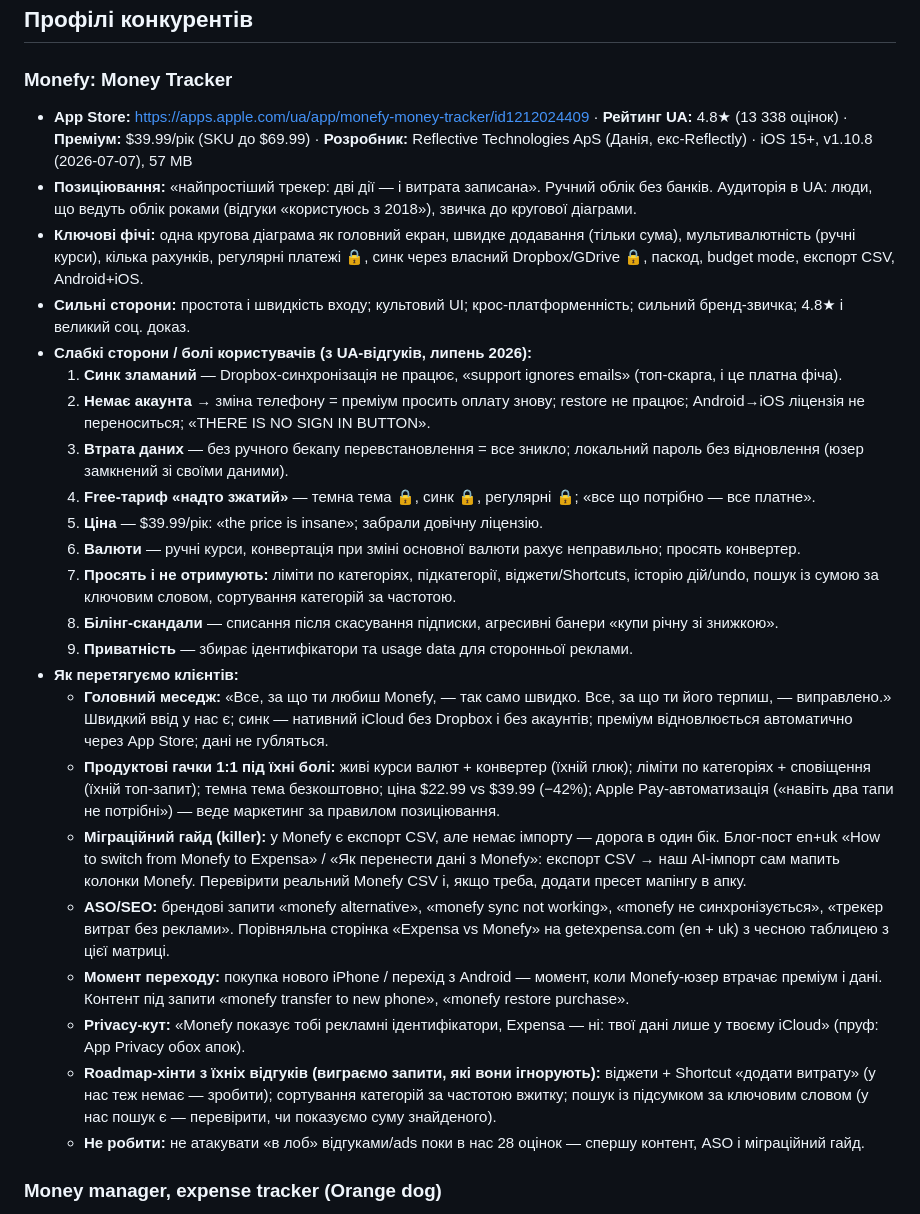
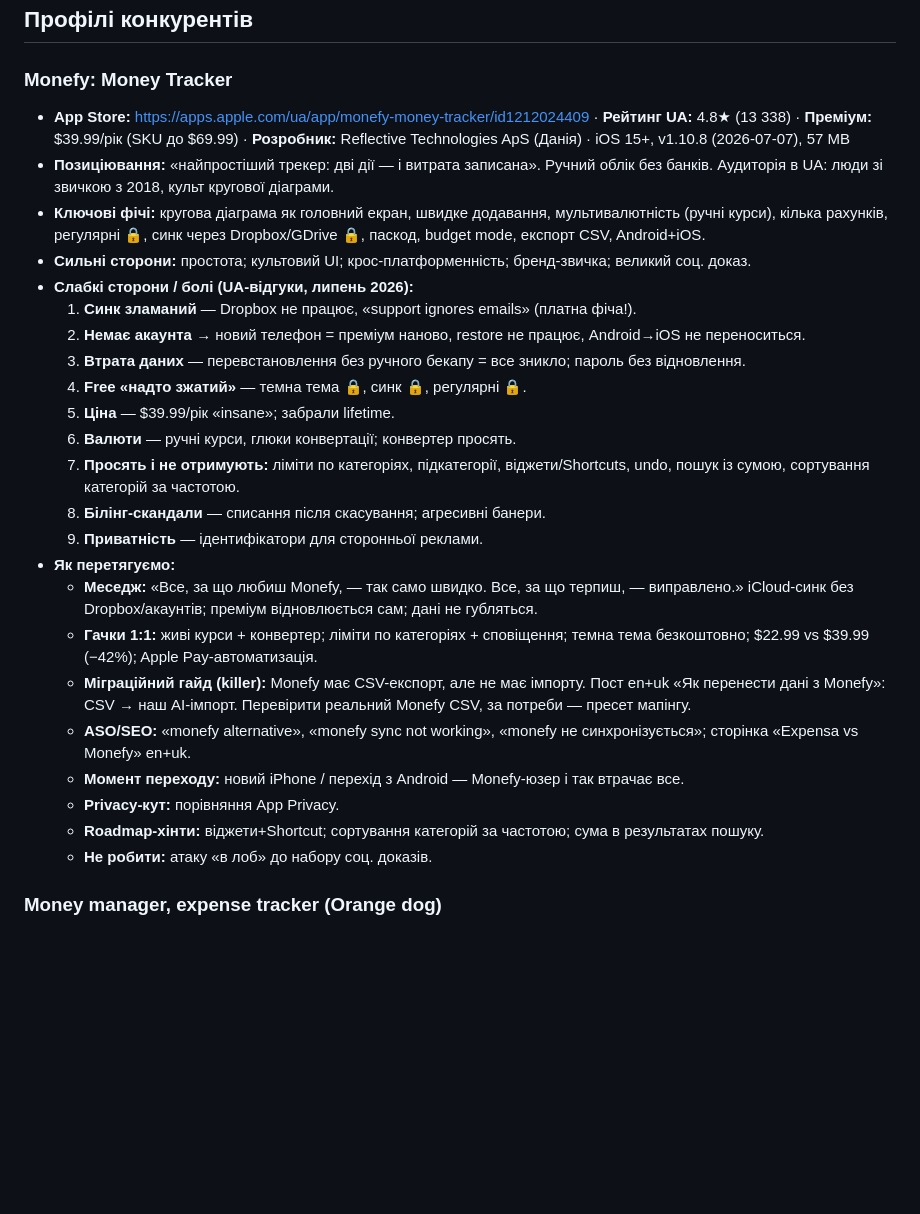
Before and after one commit to saintsereda/expensa, a Markdown page: docs/UA_COMPETITOR_MATRIX.md, the part around one of its changes. GitHub-like rendering; blank space fills up the shorter version.

```diff
--- a/docs/UA_COMPETITOR_MATRIX.md
+++ b/docs/UA_COMPETITOR_MATRIX.md
@@ -117,29 +118,29 @@
 
 ### Monefy: Money Tracker
 
-- **App Store:** https://apps.apple.com/ua/app/monefy-money-tracker/id1212024409 · **Рейтинг UA:** 4.8★ (13 338 оцінок) · **Преміум:** $39.99/рік (SKU до $69.99) · **Розробник:** Reflective Technologies ApS (Данія, екс-Reflectly) · iOS 15+, v1.10.8 (2026-07-07), 57 MB
-- **Позиціювання:** «найпростіший трекер: дві дії — і витрата записана». Ручний облік без банків. Аудиторія в UA: люди, що ведуть облік роками (відгуки «користуюсь з 2018»), звичка до кругової діаграми.
-- **Ключові фічі:** одна кругова діаграма як головний екран, швидке додавання (тільки сума), мультивалютність (ручні курси), кілька рахунків, регулярні платежі 🔒, синк через власний Dropbox/GDrive 🔒, паскод, budget mode, експорт CSV, Android+iOS.
-- **Сильні сторони:** простота і швидкість входу; культовий UI; крос-платформенність; сильний бренд-звичка; 4.8★ і великий соц. доказ.
-- **Слабкі сторони / болі користувачів (з UA-відгуків, липень 2026):**
-  1. **Синк зламаний** — Dropbox-синхронізація не працює, «support ignores emails» (топ-скарга, і це платна фіча).
-  2. **Немає акаунта** → зміна телефону = преміум просить оплату знову; restore не працює; Android→iOS ліцензія не переноситься; «THERE IS NO SIGN IN BUTTON».
-  3. **Втрата даних** — без ручного бекапу перевстановлення = все зникло; локальний пароль без відновлення (юзер замкнений зі своїми даними).
-  4. **Free-тариф «надто зжатий»** — темна тема 🔒, синк 🔒, регулярні 🔒; «все що потрібно — все платне».
-  5. **Ціна** — $39.99/рік: «the price is insane»; забрали довічну ліцензію.
-  6. **Валюти** — ручні курси, конвертація при зміні основної валюти рахує неправильно; просять конвертер.
-  7. **Просять і не отримують:** ліміти по категоріях, підкатегорії, віджети/Shortcuts, історію дій/undo, пошук із сумою за ключовим словом, сортування категорій за частотою.
-  8. **Білінг-скандали** — списання після скасування підписки, агресивні банери «купи річну зі знижкою».
-  9. **Приватність** — збирає ідентифікатори та usage data для сторонньої реклами.
-- **Як перетягуємо клієнтів:**
-  - **Головний меседж:** «Все, за що ти любиш Monefy, — так само швидко. Все, за що ти його терпиш, — виправлено.» Швидкий ввід у нас є; синк — нативний iCloud без Dropbox і без акаунтів; преміум відновлюється автоматично через App Store; дані не губляться.
-  - **Продуктові гачки 1:1 під їхні болі:** живі курси валют + конвертер (їхній глюк); ліміти по категоріях + сповіщення (їхній топ-запит); темна тема безкоштовно; ціна $22.99 vs $39.99 (−42%); Apple Pay-автоматизація («навіть два тапи не потрібні») — веде маркетинг за правилом позиціювання.
-  - **Міграційний гайд (killer):** у Monefy є експорт CSV, але немає імпорту — дорога в один бік. Блог-пост en+uk «How to switch from Monefy to Expensa» / «Як перенести дані з Monefy»: експорт CSV → наш AI-імпорт сам мапить колонки Monefy. Перевірити реальний Monefy CSV і, якщо треба, додати пресет мапінгу в апку.
-  - **ASO/SEO:** брендові запити «monefy alternative», «monefy sync not working», «monefy не синхронізується», «трекер витрат без реклами». Порівняльна сторінка «Expensa vs Monefy» на getexpensa.com (en + uk) з чесною таблицею з цієї матриці.
-  - **Момент переходу:** покупка нового iPhone / перехід з Android — момент, коли Monefy-юзер втрачає преміум і дані. Контент під запити «monefy transfer to new phone», «monefy restore purchase».
-  - **Privacy-кут:** «Monefy показує тобі рекламні ідентифікатори, Expensa — ні: твої дані лише у твоєму iCloud» (пруф: App Privacy обох апок).
-  - **Roadmap-хінти з їхніх відгуків (виграємо запити, які вони ігнорують):** віджети + Shortcut «додати витрату» (у нас теж немає — зробити); сортування категорій за частотою вжитку; пошук із підсумком за ключовим словом (у нас пошук є — перевірити, чи показуємо суму знайденого).
-  - **Не робити:** не атакувати «в лоб» відгуками/ads поки в нас 28 оцінок — спершу контент, ASO і міграційний гайд.
+- **App Store:** https://apps.apple.com/ua/app/monefy-money-tracker/id1212024409 · **Рейтинг UA:** 4.8★ (13 338) · **Преміум:** $39.99/рік (SKU до $69.99) · **Розробник:** Reflective Technologies ApS (Данія) · iOS 15+, v1.10.8 (2026-07-07), 57 MB
+- **Позиціювання:** «найпростіший трекер: дві дії — і витрата записана». Ручний облік без банків. Аудиторія в UA: люди зі звичкою з 2018, культ кругової діаграми.
+- **Ключові фічі:** кругова діаграма як головний екран, швидке додавання, мультивалютність (ручні курси), кілька рахунків, регулярні 🔒, синк через Dropbox/GDrive 🔒, паскод, budget mode, експорт CSV, Android+iOS.
+- **Сильні сторони:** простота; культовий UI; крос-платформенність; бренд-звичка; великий соц. доказ.
+- **Слабкі сторони / болі (UA-відгуки, липень 2026):**
+  1. **Синк зламаний** — Dropbox не працює, «support ignores emails» (платна фіча!).
+  2. **Немає акаунта** → новий телефон = преміум наново, restore не працює, Android→iOS не переноситься.
+  3. **Втрата даних** — перевстановлення без ручного бекапу = все зникло; пароль без відновлення.
+  4. **Free «надто зжатий»** — темна тема 🔒, синк 🔒, регулярні 🔒.
+  5. **Ціна** — $39.99/рік «insane»; забрали lifetime.
+  6. **Валюти** — ручні курси, глюки конвертації; конвертер просять.
+  7. **Просять і не отримують:** ліміти по категоріях, підкатегорії, віджети/Shortcuts, undo, пошук із сумою, сортування категорій за частотою.
+  8. **Білінг-скандали** — списання після скасування; агресивні банери.
+  9. **Приватність** — ідентифікатори для сторонньої реклами.
+- **Як перетягуємо:**
+  - **Меседж:** «Все, за що любиш Monefy, — так само швидко. Все, за що терпиш, — виправлено.» iCloud-синк без Dropbox/акаунтів; преміум відновлюється сам; дані не губляться.
+  - **Гачки 1:1:** живі курси + конвертер; ліміти по категоріях + сповіщення; темна тема безкоштовно; $22.99 vs $39.99 (−42%); Apple Pay-автоматизація.
+  - **Міграційний гайд (killer):** Monefy має CSV-експорт, але не має імпорту. Пост en+uk «Як перенести дані з Monefy»: CSV → наш AI-імпорт. Перевірити реальний Monefy CSV, за потреби — пресет мапінгу.
+  - **ASO/SEO:** «monefy alternative», «monefy sync not working», «monefy не синхронізується»; сторінка «Expensa vs Monefy» en+uk.
+  - **Момент переходу:** новий iPhone / перехід з Android — Monefy-юзер і так втрачає все.
+  - **Privacy-кут:** порівняння App Privacy.
+  - **Roadmap-хінти:** віджети+Shortcut; сортування категорій за частотою; сума в результатах пошуку.
+  - **Не робити:** атаку «в лоб» до набору соц. доказів.
 
 ### Money manager, expense tracker (Orange dog)
 
```
Also changed, not shown: other parts of docs/UA_COMPETITOR_MATRIX.md (+115 -90 lines).
